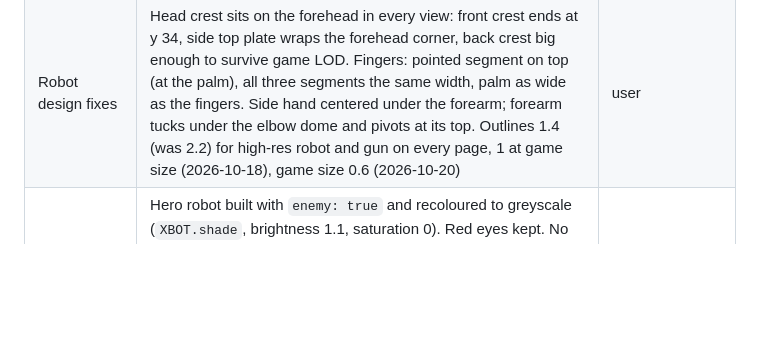
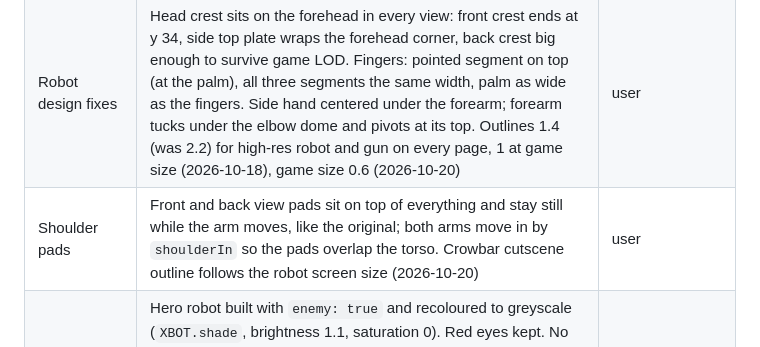
Before and after one commit to pilniczek/colony2080, a Markdown page: docs/requirements.md, the part around the change. Drawn GitHub-style; blank space fills up the shorter version.

Commit message:
Log the shoulder pad decision

```diff
--- a/docs/requirements.md
+++ b/docs/requirements.md
@@ -60,6 +60,7 @@ flowchart LR
 | Gun barrel per view | Barrel keeps its true length unless the robot covers the muzzle; then it stretches until the muzzle clears the robot silhouette by one barrel thickness. Computed from robot shape and hold pose (`barrelFor` in `spikes/shared/gun.js`), never tuned by eye. Front view result 247 (side 196) approved (2026-10-18). Applies to every future gun | user (rule must be computed, result), Claude's call (method) |
 | In-game robot | Simplified game LOD: tiny parts dropped, simple fingers kept, three-tone shading. Bulkier than the design sheet: shoulder domes 1.3x in every view, legs 1.45x in side views only, matching original side sprites (`docs/research/robot/sprites/`) (2026-10-18) | user |
 | Robot design fixes | Head crest sits on the forehead in every view: front crest ends at y 34, side top plate wraps the forehead corner, back crest big enough to survive game LOD. Fingers: pointed segment on top (at the palm), all three segments the same width, palm as wide as the fingers. Side hand centered under the forearm; forearm tucks under the elbow dome and pivots at its top. Outlines 1.4 (was 2.2) for high-res robot and gun on every page, 1 at game size (2026-10-18), game size 0.6 (2026-10-20) | user |
+| Shoulder pads | Front and back view pads sit on top of everything and stay still while the arm moves, like the original; both arms move in by `shoulderIn` so the pads overlap the torso. Crowbar cutscene outline follows the robot screen size (2026-10-20) | user |
 | Enemy design | Hero robot built with `enemy: true` and recoloured to greyscale (`XBOT.shade`, brightness 1.1, saturation 0). Red eyes kept. No antennas, head crest or radiation badge. Plain legs: no horizontal stripes, no shin slots, knees in the same grey as the leg. Plain back: no panel lines on torso or head. Sandbox enemy uses the same variant (`createRigs(lod, true)`, `ENEMY_PALETTE` in `src/game/render/scene.ts`) (2026-10-18) | user |
 | Environment design | Every level 1 object gets one vector view plus a view per behavioural state (door open, valve fitted, lift moving), drawn in the hero's 4-tone style next to 1-3 original crops (`spikes/env-design/`). First pass kept as is; refine in a later round (2026-10-18) | user (approach, keep), Claude's call (layout, guessed looks) |
 | Shared animations | One action, one animation: a move reused in another context (duck punch, jumps, falls, deaths, hits, gun rest) uses the same shared pose, timing and effect. Context-only differences (body lean) are compensated, not re-keyed (2026-10-18) | user |
```
